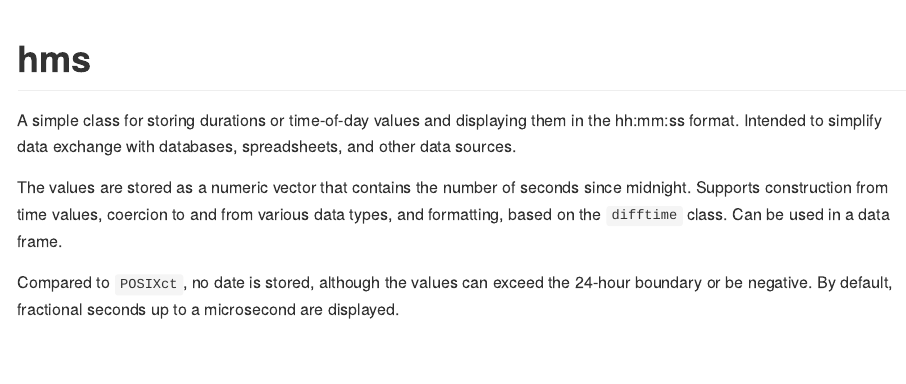
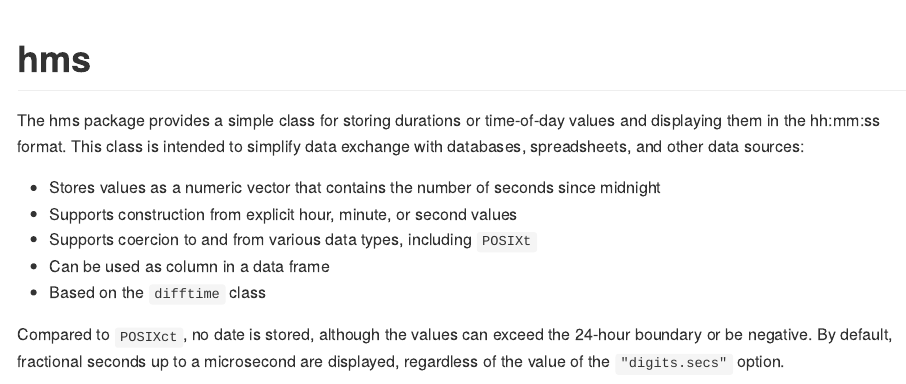
Before and after one commit to tidyverse/hms, an R Markdown document (README.Rmd): the page in a window 1100 px wide, from its top. The pictures show the output file README.md that the author committed with the source, drawn offline in the style of GitHub; badge pictures from the web are left out.

Commit message:
README tweaks

````diff
--- a/README.Rmd
+++ b/README.Rmd
@@ -11,17 +11,18 @@ output:
 [![codecov](https://codecov.io/gh/tidyverse/hms/branch/master/graph/badge.svg)](https://codecov.io/gh/tidyverse/hms)
 [![CRAN_Status_Badge](http://www.r-pkg.org/badges/version/hms)](https://cran.r-project.org/package=hms)
 
-A simple class for storing durations or time-of-day values and displaying them in the hh:mm:ss format.
-Intended to simplify data exchange with databases, spreadsheets, and other data sources.
+The hms package provides a simple class for storing durations or time-of-day values and displaying them in the hh:mm:ss format.  This class is intended to simplify data exchange with databases, spreadsheets, and other data sources:
 
-The values are stored as a numeric vector that contains the number of seconds
-since midnight.  Supports construction from time values, coercion to and from
-various data types, and formatting, based on the `difftime` class.  Can be
-used in a data frame.
+- Stores values as a numeric vector that contains the number of seconds
+since midnight
+- Supports construction from explicit hour, minute, or second values
+- Supports coercion to and from various data types, including `POSIXt`
+- Can be used as column in a data frame
+- Based on the `difftime` class
 
 Compared to `POSIXct`, no date is stored, although the values can exceed
 the 24-hour boundary or be negative.
-By default, fractional seconds up to a microsecond are displayed.
+By default, fractional seconds up to a microsecond are displayed, regardless of the value of the `"digits.secs"` option.
 
 ```{r, echo = FALSE}
 knitr::opts_chunk$set(
````
Also changed, not shown: README.md.
